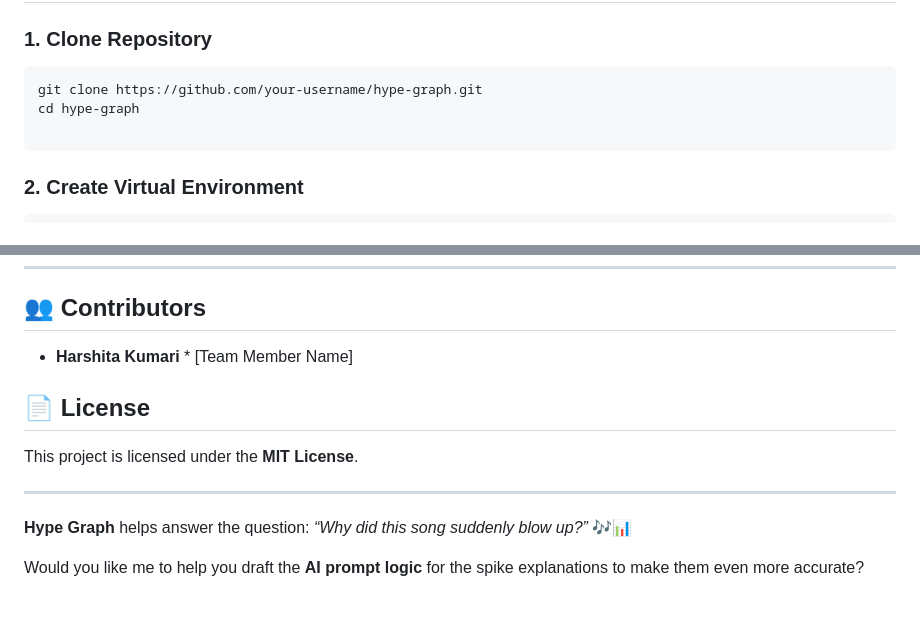
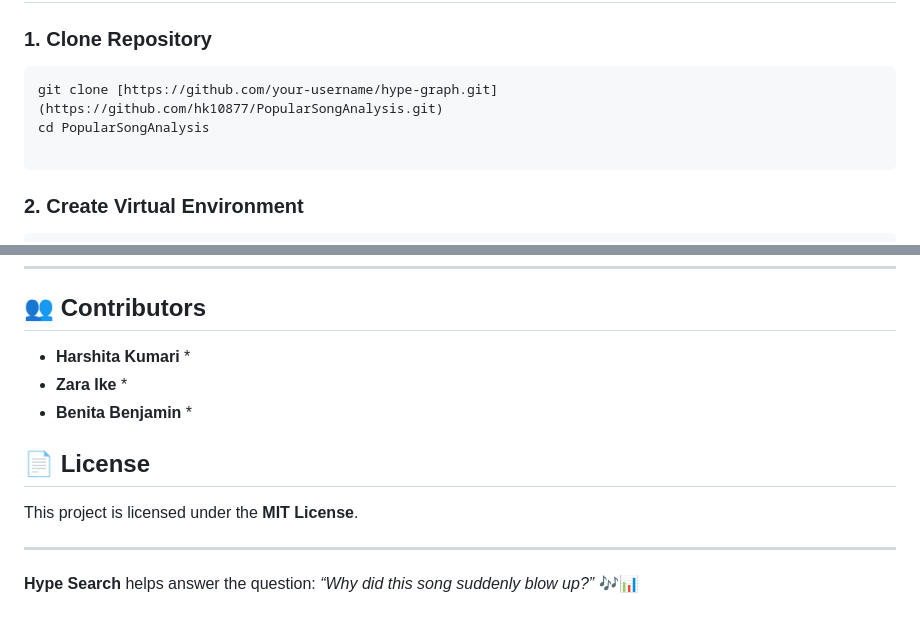
Before and after one commit to hk10877/PopularSongAnalysis, a Markdown page: README.md, 2 parts joined by grey strips. Rendered like a GitHub page.

Commit message:
Update repository links and contributor list in README

````diff
--- a/README.md
+++ b/README.md
@@ -74,8 +74,8 @@ LASTFM_API_KEY=optional_key
 ### 1. Clone Repository
 
 ```bash
-git clone https://github.com/your-username/hype-graph.git
-cd hype-graph
+git clone [https://github.com/your-username/hype-graph.git](https://github.com/hk10877/PopularSongAnalysis.git)
+cd PopularSongAnalysis
 
 ```
 
@@ -129,7 +129,9 @@ Open your browser at: `http://127.0.0.1:8000`
 
 ## 👥 Contributors
 
-* **Harshita Kumari** * [Team Member Name]
+* **Harshita Kumari** *
+* **Zara Ike** *
+* **Benita Benjamin** *
 
 ## 📄 License
 
@@ -137,6 +139,4 @@ This project is licensed under the **MIT License**.
 
 ---
 
-**Hype Graph** helps answer the question: *“Why did this song suddenly blow up?”* 🎶📊
-
-Would you like me to help you draft the **AI prompt logic** for the spike explanations to make them even more accurate?
+**Hype Search** helps answer the question: *“Why did this song suddenly blow up?”* 🎶📊
````
